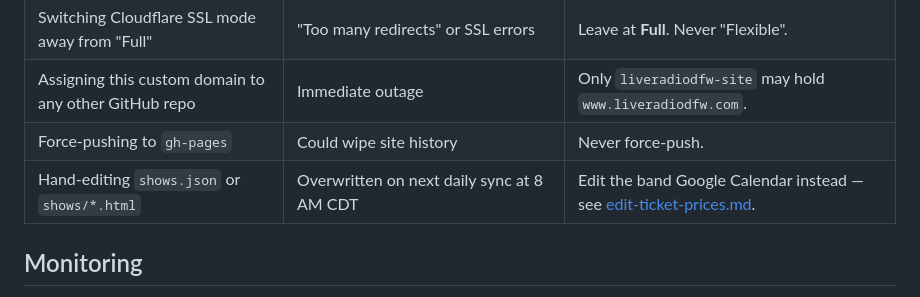
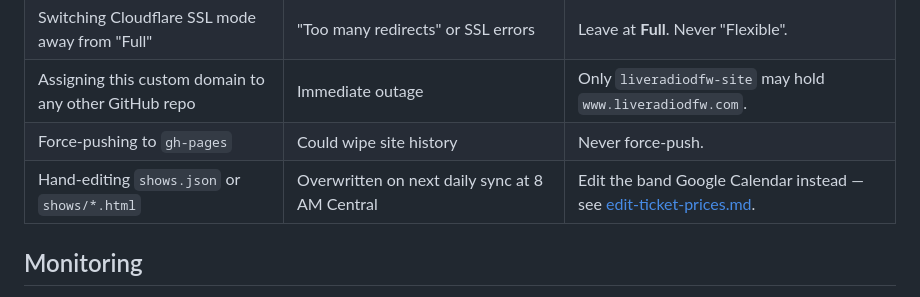
Before and after one commit to TicoRicoRay/liveradiodfw-site, a Markdown page: docs/runbooks/dns-and-pages.md, the part around the change. GitHub-like rendering.

Commit message:
docs: use 'Central' not CDT/CST in dns-and-pages.md (DST-safe)

```diff
--- a/docs/runbooks/dns-and-pages.md
+++ b/docs/runbooks/dns-and-pages.md
@@ -121,7 +121,7 @@ Look for `status: "built"`.
 | Switching Cloudflare SSL mode away from "Full" | "Too many redirects" or SSL errors | Leave at **Full**. Never "Flexible". |
 | Assigning this custom domain to any other GitHub repo | Immediate outage | Only `liveradiodfw-site` may hold `www.liveradiodfw.com`. |
 | Force-pushing to `gh-pages` | Could wipe site history | Never force-push. |
-| Hand-editing `shows.json` or `shows/*.html` | Overwritten on next daily sync at 8 AM CDT | Edit the band Google Calendar instead — see [edit-ticket-prices.md](edit-ticket-prices.md). |
+| Hand-editing `shows.json` or `shows/*.html` | Overwritten on next daily sync at 8 AM Central | Edit the band Google Calendar instead — see [edit-ticket-prices.md](edit-ticket-prices.md). |
 
 ## Monitoring
 
```
